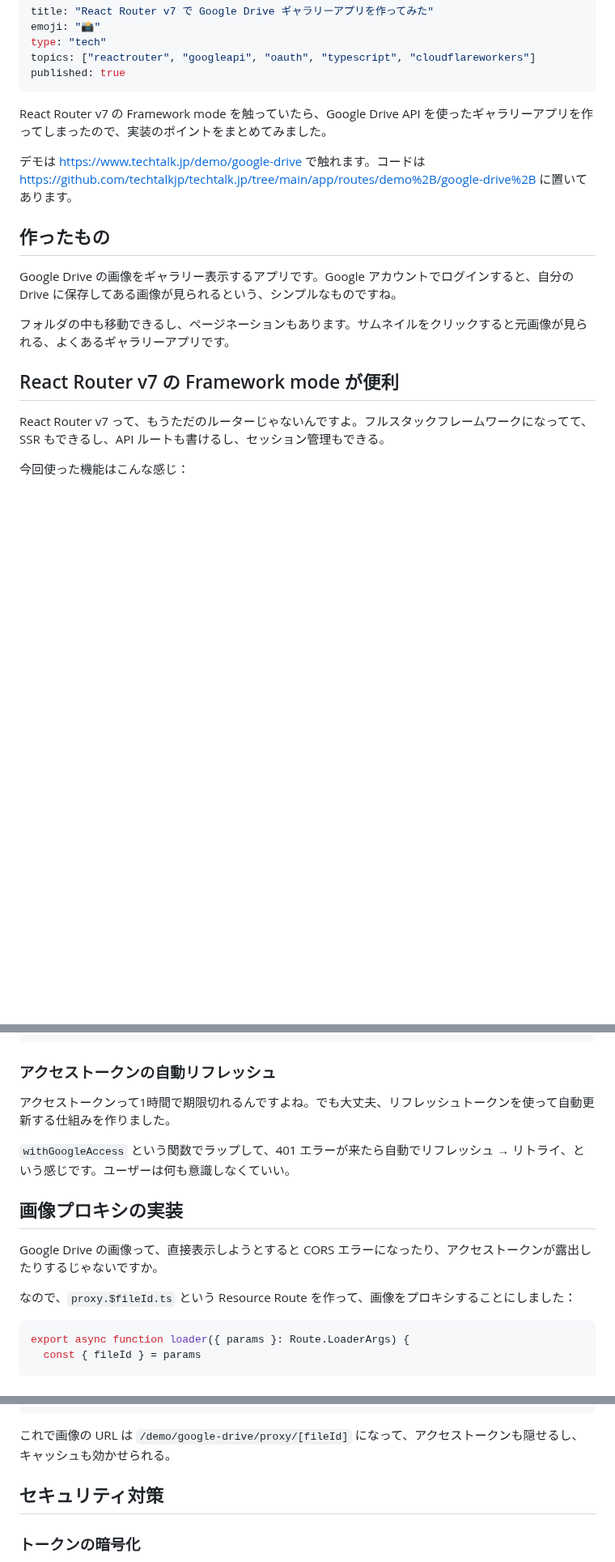
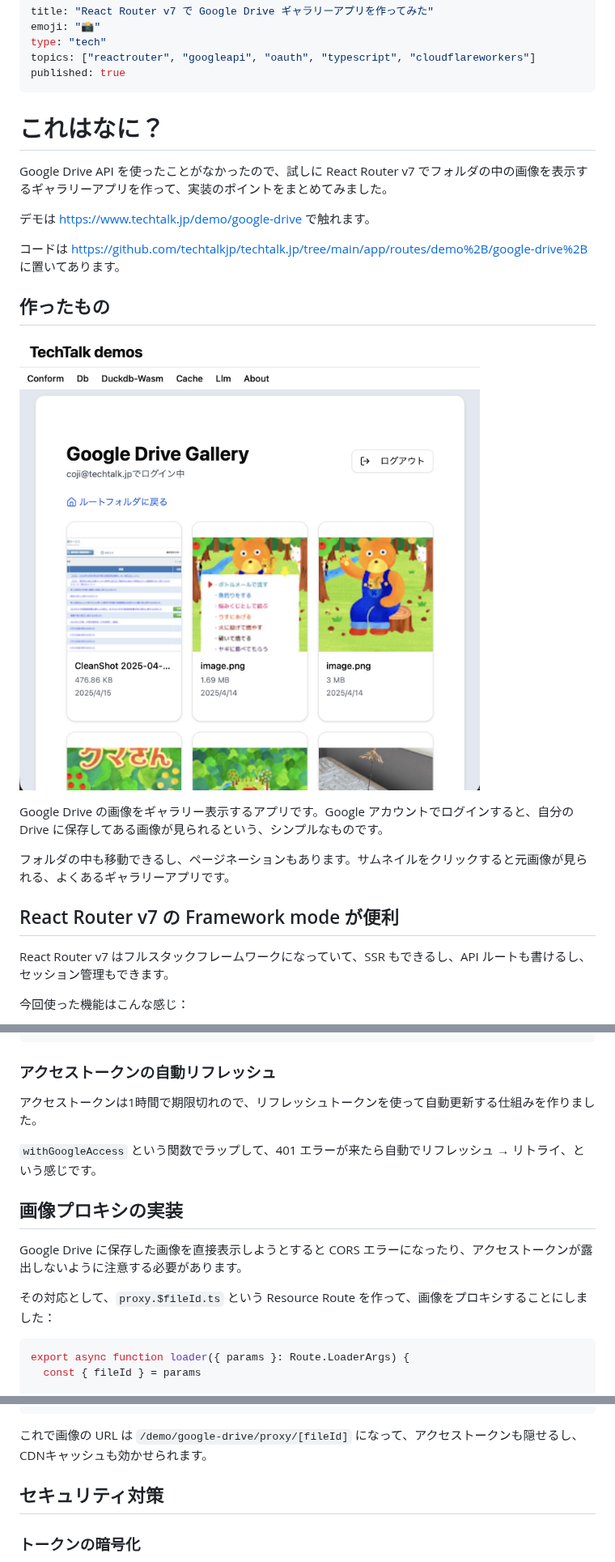
Before and after one commit to coji/zenn-content, a Markdown page: articles/react-router-v7-google-drive-gallery.md, 3 parts joined by grey strips. Shown at 81% size. Drawn GitHub-style; pictures changed too: images/react-router-v7-google-drive-gallery/google-drive-gallery.jpg (added); blank space fills up the shorter version.

Commit message:
fix: update Google Drive gallery app article for clarity and add screenshot

````diff
--- a/articles/react-router-v7-google-drive-gallery.md
+++ b/articles/react-router-v7-google-drive-gallery.md
@@ -6,19 +6,25 @@ topics: ["reactrouter", "googleapi", "oauth", "typescript", "cloudflareworkers"]
 published: true
 ---
 
-React Router v7 の Framework mode を触っていたら、Google Drive API を使ったギャラリーアプリを作ってしまったので、実装のポイントをまとめてみました。
+# これはなに？
 
-デモは https://www.techtalk.jp/demo/google-drive で触れます。コードは https://github.com/techtalkjp/techtalk.jp/tree/main/app/routes/demo%2B/google-drive%2B に置いてあります。
+Google Drive API を使ったことがなかったので、試しに React Router v7 でフォルダの中の画像を表示するギャラリーアプリを作って、実装のポイントをまとめてみました。
+
+デモは https://www.techtalk.jp/demo/google-drive で触れます。
+
+コードは https://github.com/techtalkjp/techtalk.jp/tree/main/app/routes/demo%2B/google-drive%2B に置いてあります。
 
 ## 作ったもの
 
-Google Drive の画像をギャラリー表示するアプリです。Google アカウントでログインすると、自分の Drive に保存してある画像が見られるという、シンプルなものですね。
+![スクリーンショット](/images/react-router-v7-google-drive-gallery/google-drive-gallery.jpg)
+
+Google Drive の画像をギャラリー表示するアプリです。Google アカウントでログインすると、自分の Drive に保存してある画像が見られるという、シンプルなものです。
 
 フォルダの中も移動できるし、ページネーションもあります。サムネイルをクリックすると元画像が見られる、よくあるギャラリーアプリです。
 
 ## React Router v7 の Framework mode が便利
 
-React Router v7 って、もうただのルーターじゃないんですよ。フルスタックフレームワークになってて、SSR もできるし、API ルートも書けるし、セッション管理もできる。
+React Router v7 はフルスタックフレームワークになっていて、SSR もできるし、API ルートも書けるし、セッション管理もできます。
 
 今回使った機能はこんな感じ：
 - **loader 関数** でサーバーサイドのデータ取得
@@ -82,15 +88,15 @@ export async function loader({ request }: Route.LoaderArgs) {
 
 ### アクセストークンの自動リフレッシュ
 
-アクセストークンって1時間で期限切れるんですよね。でも大丈夫、リフレッシュトークンを使って自動更新する仕組みを作りました。
+アクセストークンは1時間で期限切れので、リフレッシュトークンを使って自動更新する仕組みを作りました。
 
-`withGoogleAccess` という関数でラップして、401 エラーが来たら自動でリフレッシュ → リトライ、という感じです。ユーザーは何も意識しなくていい。
+`withGoogleAccess` という関数でラップして、401 エラーが来たら自動でリフレッシュ → リトライ、という感じです。
 
 ## 画像プロキシの実装
 
-Google Drive の画像って、直接表示しようとすると CORS エラーになったり、アクセストークンが露出したりするじゃないですか。
+Google Drive に保存した画像を直接表示しようとすると CORS エラーになったり、アクセストークンが露出しないように注意する必要があります。
 
-なので、`proxy.$fileId.ts` という Resource Route を作って、画像をプロキシすることにしました：
+その対応として、`proxy.$fileId.ts` という Resource Route を作って、画像をプロキシすることにしました：
 
 ```typescript
 export async function loader({ params }: Route.LoaderArgs) {
@@ -114,7 +120,7 @@ export async function loader({ params }: Route.LoaderArgs) {
 }
 ```
 
-これで画像の URL は `/demo/google-drive/proxy/[fileId]` になって、アクセストークンも隠せるし、キャッシュも効かせられる。
+これで画像の URL は `/demo/google-drive/proxy/[fileId]` になって、アクセストークンも隠せるし、CDNキャッシュも効かせられます。
 
 ## セキュリティ対策
 
````
Also changed, not shown: other parts of articles/react-router-v7-google-drive-gallery.md (+6 -6 lines).
